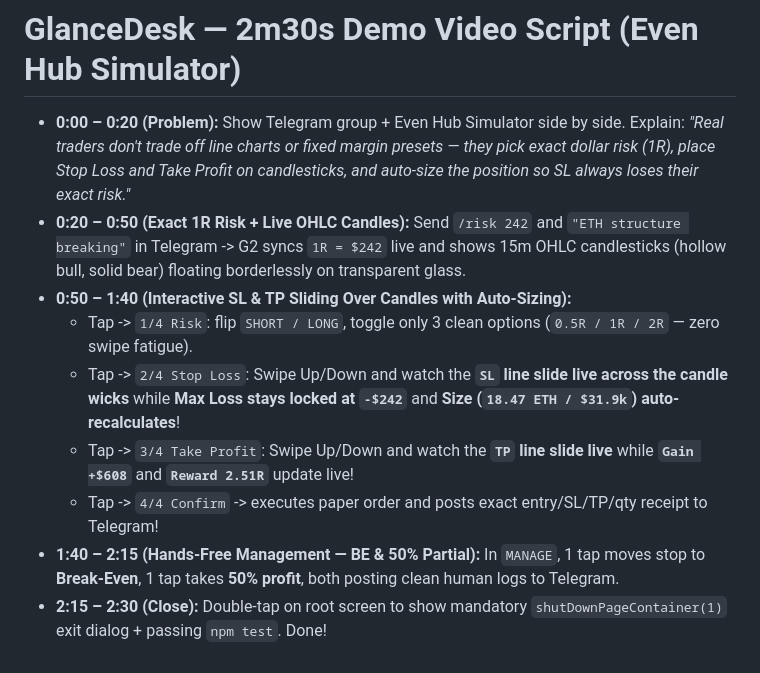
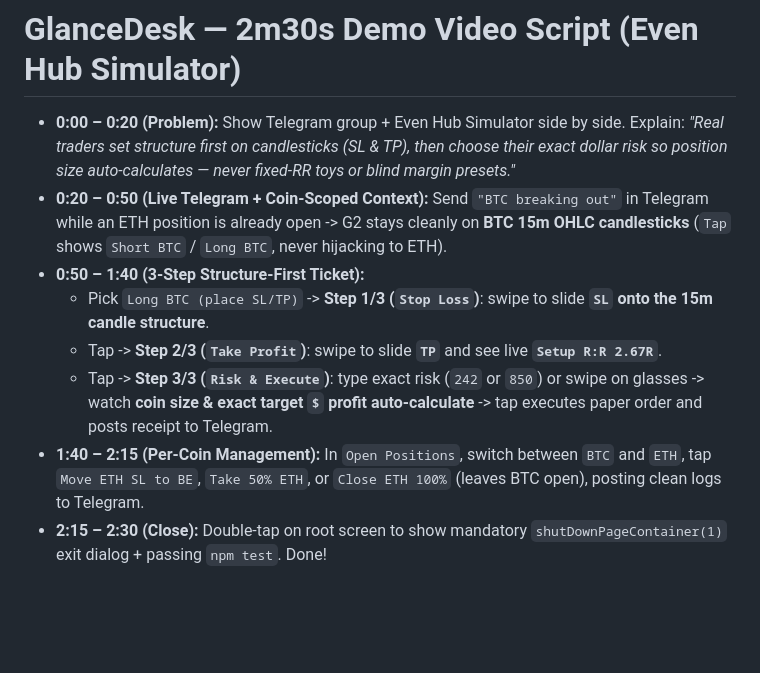
Before and after one commit to onetwoupped/even-g2-glancedesk, a Markdown page: DEMO_SCRIPT.md, the part around the change. Rendered like a GitHub page; blank space fills up the shorter version.

```diff
--- a/DEMO_SCRIPT.md
+++ b/DEMO_SCRIPT.md
@@ -1,11 +1,10 @@
 # GlanceDesk — 2m30s Demo Video Script (Even Hub Simulator)
 
-- **0:00 – 0:20 (Problem):** Show Telegram group + Even Hub Simulator side by side. Explain: *"Real traders don't trade off line charts or fixed margin presets — they pick exact dollar risk (1R), place Stop Loss and Take Profit on candlesticks, and auto-size the position so SL always loses their exact risk."*
-- **0:20 – 0:50 (Exact 1R Risk + Live OHLC Candles):** Send `/risk 242` and `"ETH structure breaking"` in Telegram -> G2 syncs `1R = $242` live and shows 15m OHLC candlesticks (hollow bull, solid bear) floating borderlessly on transparent glass.
-- **0:50 – 1:40 (Interactive SL & TP Sliding Over Candles with Auto-Sizing):**
-  - Tap -> `1/4 Risk`: flip `SHORT / LONG`, toggle only 3 clean options (`0.5R / 1R / 2R` — zero swipe fatigue).
-  - Tap -> `2/4 Stop Loss`: Swipe Up/Down and watch the **`SL` line slide live across the candle wicks** while **Max Loss stays locked at `-$242`** and **Size (`18.47 ETH / $31.9k`) auto-recalculates**!
-  - Tap -> `3/4 Take Profit`: Swipe Up/Down and watch the **`TP` line slide live** while **`Gain +$608`** and **`Reward 2.51R`** update live!
-  - Tap -> `4/4 Confirm` -> executes paper order and posts exact entry/SL/TP/qty receipt to Telegram!
-- **1:40 – 2:15 (Hands-Free Management — BE & 50% Partial):** In `MANAGE`, 1 tap moves stop to **Break-Even**, 1 tap takes **50% profit**, both posting clean human logs to Telegram.
+- **0:00 – 0:20 (Problem):** Show Telegram group + Even Hub Simulator side by side. Explain: *"Real traders set structure first on candlesticks (SL & TP), then choose their exact dollar risk so position size auto-calculates — never fixed-RR toys or blind margin presets."*
+- **0:20 – 0:50 (Live Telegram + Coin-Scoped Context):** Send `"BTC breaking out"` in Telegram while an ETH position is already open -> G2 stays cleanly on **BTC 15m OHLC candlesticks** (`Tap` shows `Short BTC` / `Long BTC`, never hijacking to ETH).
+- **0:50 – 1:40 (3-Step Structure-First Ticket):**
+  - Pick `Long BTC (place SL/TP)` -> **Step 1/3 (`Stop Loss`)**: swipe to slide **`SL` onto the 15m candle structure**.
+  - Tap -> **Step 2/3 (`Take Profit`)**: swipe to slide **`TP`** and see live **`Setup R:R 2.67R`**.
+  - Tap -> **Step 3/3 (`Risk & Execute`)**: type exact risk (`242` or `850`) or swipe on glasses -> watch **coin size & exact target `$` profit auto-calculate** -> tap executes paper order and posts receipt to Telegram.
+- **1:40 – 2:15 (Per-Coin Management):** In `Open Positions`, switch between `BTC` and `ETH`, tap `Move ETH SL to BE`, `Take 50% ETH`, or `Close ETH 100%` (leaves BTC open), posting clean logs to Telegram.
 - **2:15 – 2:30 (Close):** Double-tap on root screen to show mandatory `shutDownPageContainer(1)` exit dialog + passing `npm test`. Done!
```
Also changed, not shown: README.md (+8 -9 lines), artifacts/g2_alert_entry.png, artifacts/g2_feed_preview.png, 8 other files.
